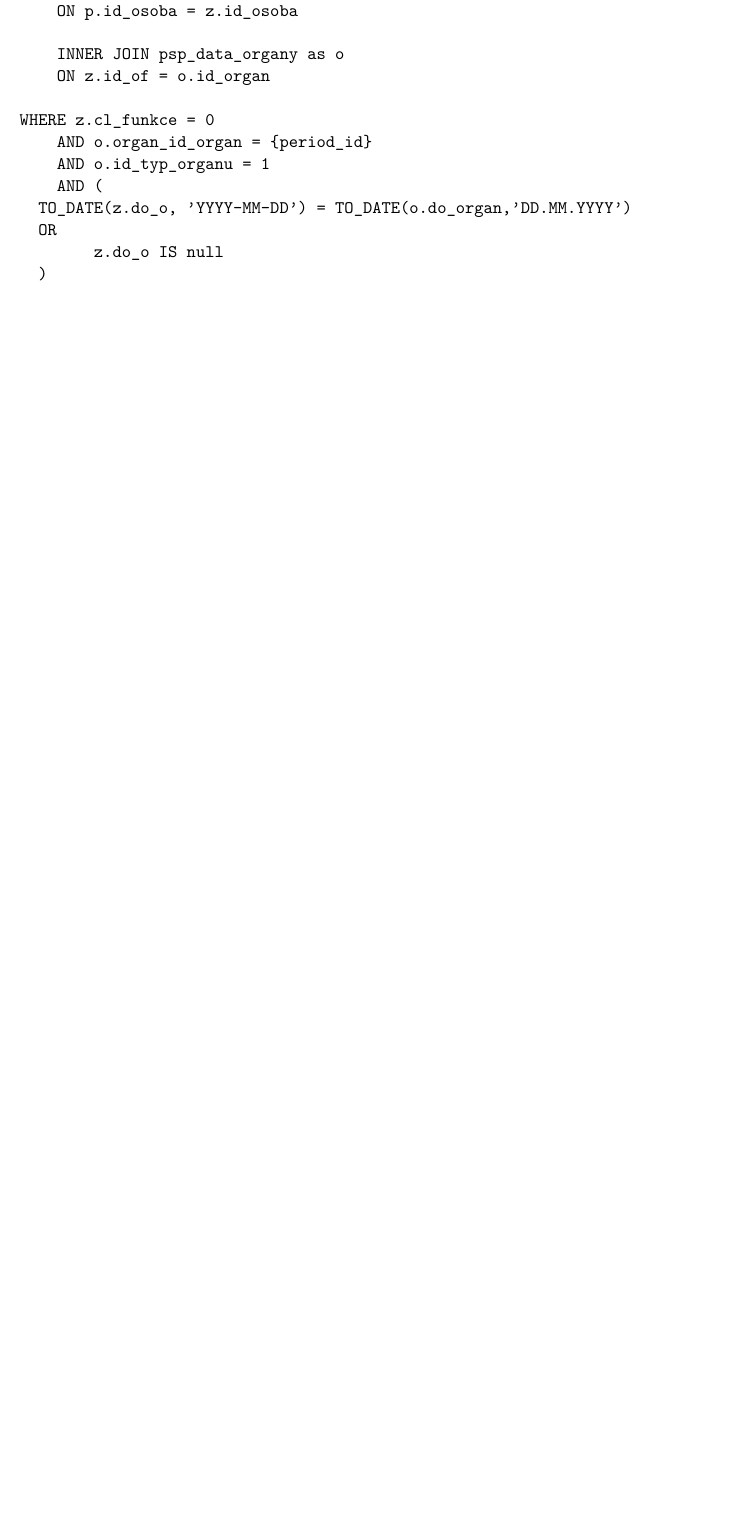
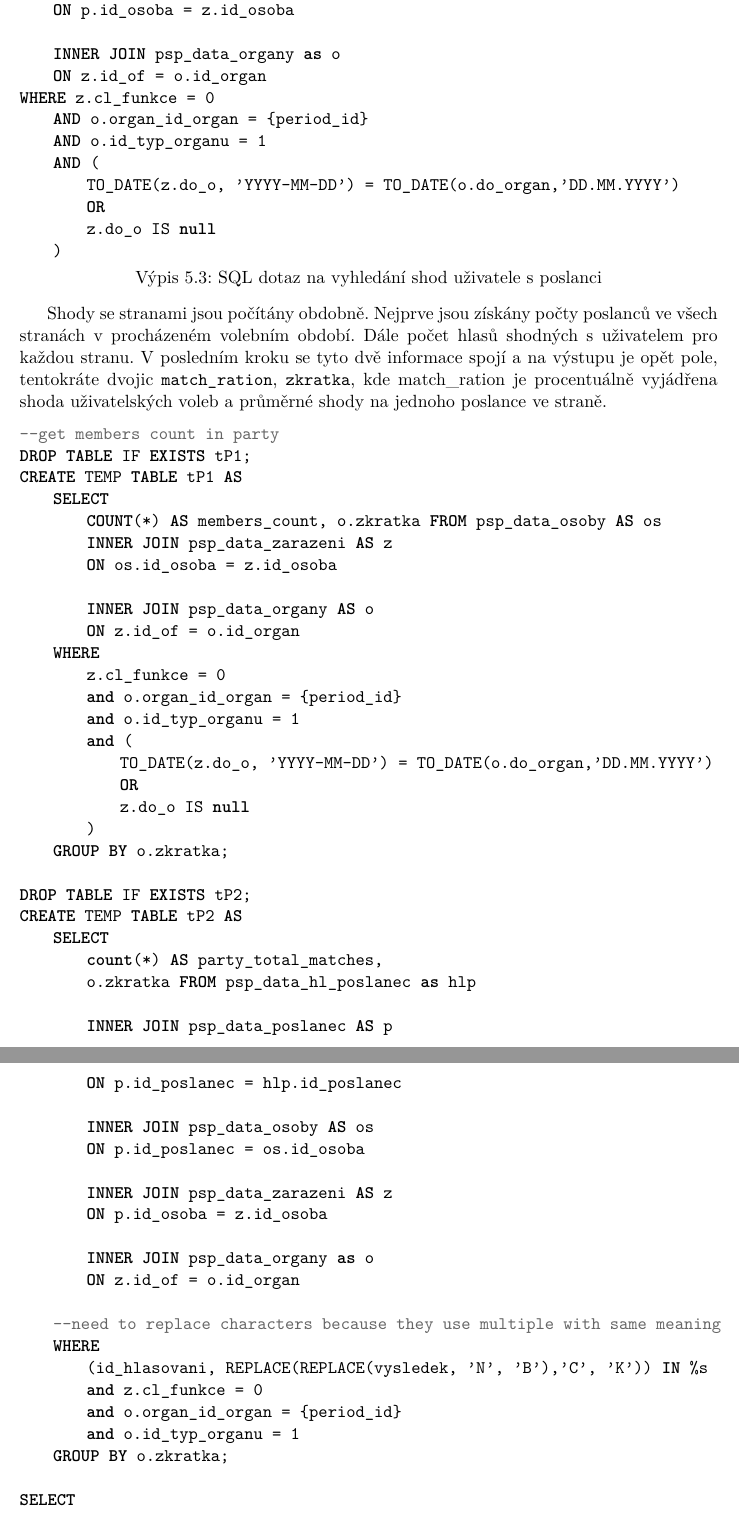
Before and after one commit to tmajerech/FIT-BUT-thesis-template-2019, a LaTeX thesis (projekt.tex, which reads projekt-01-kapitoly-chapters.tex): part of page 38 of 42 before the commit and two parts of pages 39 and 40 of 44 after it, the two joined at a grey line, cut so that both start at the same text, the shorter picture padded with empty space. Compiled offline with pdfLaTeX.

Commit message:
starting to work on chapter Testing

```diff
--- a/projekt-01-kapitoly-chapters.tex
+++ b/projekt-01-kapitoly-chapters.tex
@@ -632,3 +632,5 @@ U každého hlasování může uživatel sám hlasovat. K tomuto účelu slouž
+\begin{lstlisting}[language=SQL, caption={SQL dotaz na vyhledání shod uživatele s poslanci}, label=code:sql-shoda-poslanci]
+
 DROP TABLE IF EXISTS t1;
 CREATE TEMP TABLE t1 AS
     SELECT count(*) AS matches, id_poslanec
@@ -652,13 +653,65 @@ FROM t1
 
     INNER JOIN psp_data_organy as o
     ON z.id_of = o.id_organ
-
 WHERE z.cl_funkce = 0
     AND o.organ_id_organ = {period_id}
     AND o.id_typ_organu = 1
     AND (
-		TO_DATE(z.do_o, 'YYYY-MM-DD') = TO_DATE(o.do_organ,'DD.MM.YYYY')
-		OR
+        TO_DATE(z.do_o, 'YYYY-MM-DD') = TO_DATE(o.do_organ,'DD.MM.YYYY')
+        OR
         z.do_o IS null
-		)
-\end{verbatim}
+    )
+\end{lstlisting}
+
+\par Shody se stranami jsou počítány obdobně. Nejprve jsou získány počty poslanců ve všech stranách v procházeném volebním období. Dále počet hlasů shodných s uživatelem pro každou stranu. V posledním kroku se tyto dvě informace spojí a na výstupu je opět pole, tentokráte dvojic \texttt{match\_ration}, \texttt{zkratka}, kde match\_ration je procentuálně vyjádřena shoda uživatelských voleb a průměrné shody na jednoho poslance ve straně.
+
+\begin{lstlisting}[language=SQL, caption={SQL dotaz na vyhledání shod uživatele se stranami}, label=code:sql-shoda-strany]
+--get members count in party
+DROP TABLE IF EXISTS tP1;
+CREATE TEMP TABLE tP1 AS
+    SELECT
+        COUNT(*) AS members_count, o.zkratka FROM psp_data_osoby AS os
+        INNER JOIN psp_data_zarazeni AS z
+        ON os.id_osoba = z.id_osoba
+
+        INNER JOIN psp_data_organy AS o
+        ON z.id_of = o.id_organ
+    WHERE
+        z.cl_funkce = 0
+        and o.organ_id_organ = {period_id}
+        and o.id_typ_organu = 1
+        and (
+            TO_DATE(z.do_o, 'YYYY-MM-DD') = TO_DATE(o.do_organ,'DD.MM.YYYY')
+            OR
+            z.do_o IS null
+        )
+    GROUP BY o.zkratka;
+
+DROP TABLE IF EXISTS tP2;
+CREATE TEMP TABLE tP2 AS
+    SELECT
+        count(*) AS party_total_matches,
+        o.zkratka FROM psp_data_hl_poslanec as hlp
+
+        INNER JOIN psp_data_poslanec AS p
+        ON p.id_poslanec = hlp.id_poslanec
+
+        INNER JOIN psp_data_osoby AS os
+        ON p.id_poslanec = os.id_osoba
+
+        INNER JOIN psp_data_zarazeni AS z
+        ON p.id_osoba = z.id_osoba
+
+        INNER JOIN psp_data_organy as o
+        ON z.id_of = o.id_organ
+
+    --need to replace characters because they use multiple with same meaning
+    WHERE
+        (id_hlasovani, REPLACE(REPLACE(vysledek, 'N', 'B'),'C', 'K')) IN %s
+        and z.cl_funkce = 0
+        and o.organ_id_organ = {period_id}
+        and o.id_typ_organu = 1
+    GROUP BY o.zkratka;
+
+SELECT
+    ((CAST(tP2.party_total_matches as decimal(7,2))/{answers_count})
```
Also changed, not shown: projekt.tex (+1 -1 lines), projekt-01-kapitoly-chapters.tex (34 more changed lines).
